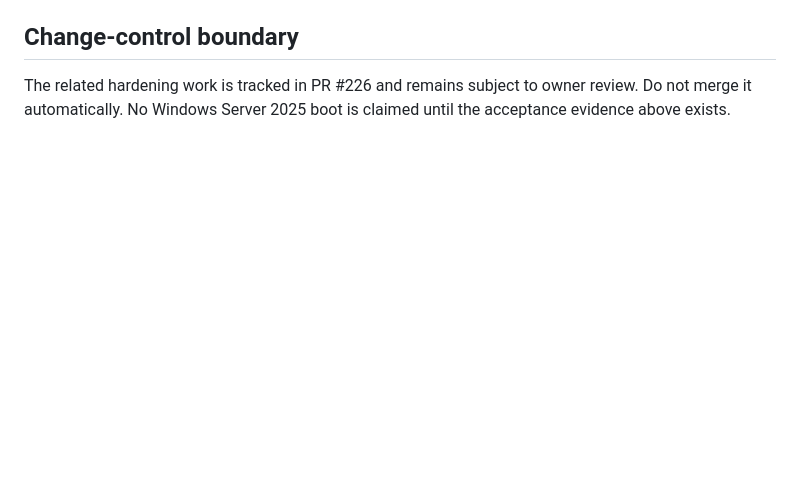
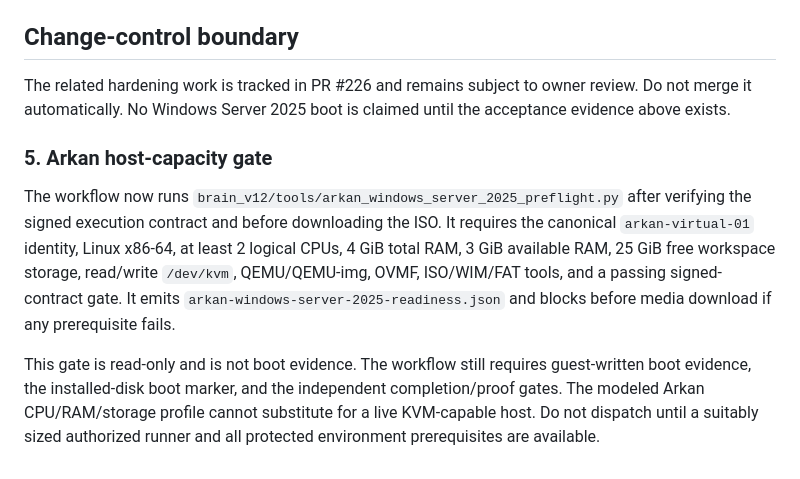
Before and after one commit to omarenserat1980/MySimpleProject, a Markdown page: docs/WINDOWS_SERVER_2025_REAL_BOOT_RUNBOOK.md, the part around the change. GitHub-like rendering; blank space fills up the shorter version.

Commit message:
Add Arkan host capacity gate to Windows boot runbook

```diff
--- a/docs/WINDOWS_SERVER_2025_REAL_BOOT_RUNBOOK.md
+++ b/docs/WINDOWS_SERVER_2025_REAL_BOOT_RUNBOOK.md
@@ -90,3 +90,10 @@ A successful acceptance record must point to the same workflow run and include:
 ## Change-control boundary
 
 The related hardening work is tracked in PR #226 and remains subject to owner review. Do not merge it automatically. No Windows Server 2025 boot is claimed until the acceptance evidence above exists.
+
+
+### 5. Arkan host-capacity gate
+
+The workflow now runs `brain_v12/tools/arkan_windows_server_2025_preflight.py` after verifying the signed execution contract and before downloading the ISO. It requires the canonical `arkan-virtual-01` identity, Linux x86-64, at least 2 logical CPUs, 4 GiB total RAM, 3 GiB available RAM, 25 GiB free workspace storage, read/write `/dev/kvm`, QEMU/QEMU-img, OVMF, ISO/WIM/FAT tools, and a passing signed-contract gate. It emits `arkan-windows-server-2025-readiness.json` and blocks before media download if any prerequisite fails.
+
+This gate is read-only and is not boot evidence. The workflow still requires guest-written boot evidence, the installed-disk boot marker, and the independent completion/proof gates. The modeled Arkan CPU/RAM/storage profile cannot substitute for a live KVM-capable host. Do not dispatch until a suitably sized authorized runner and all protected environment prerequisites are available.
```
